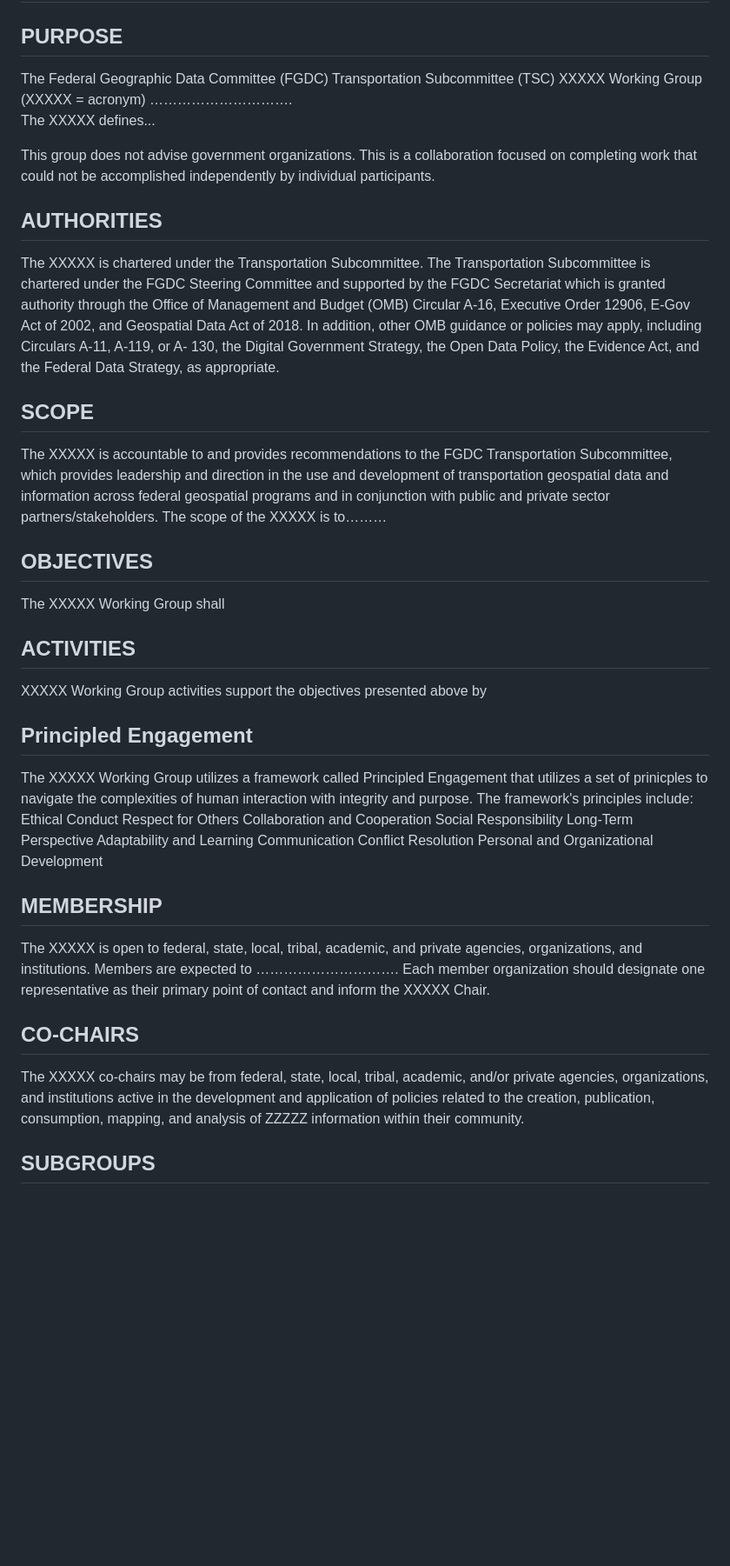
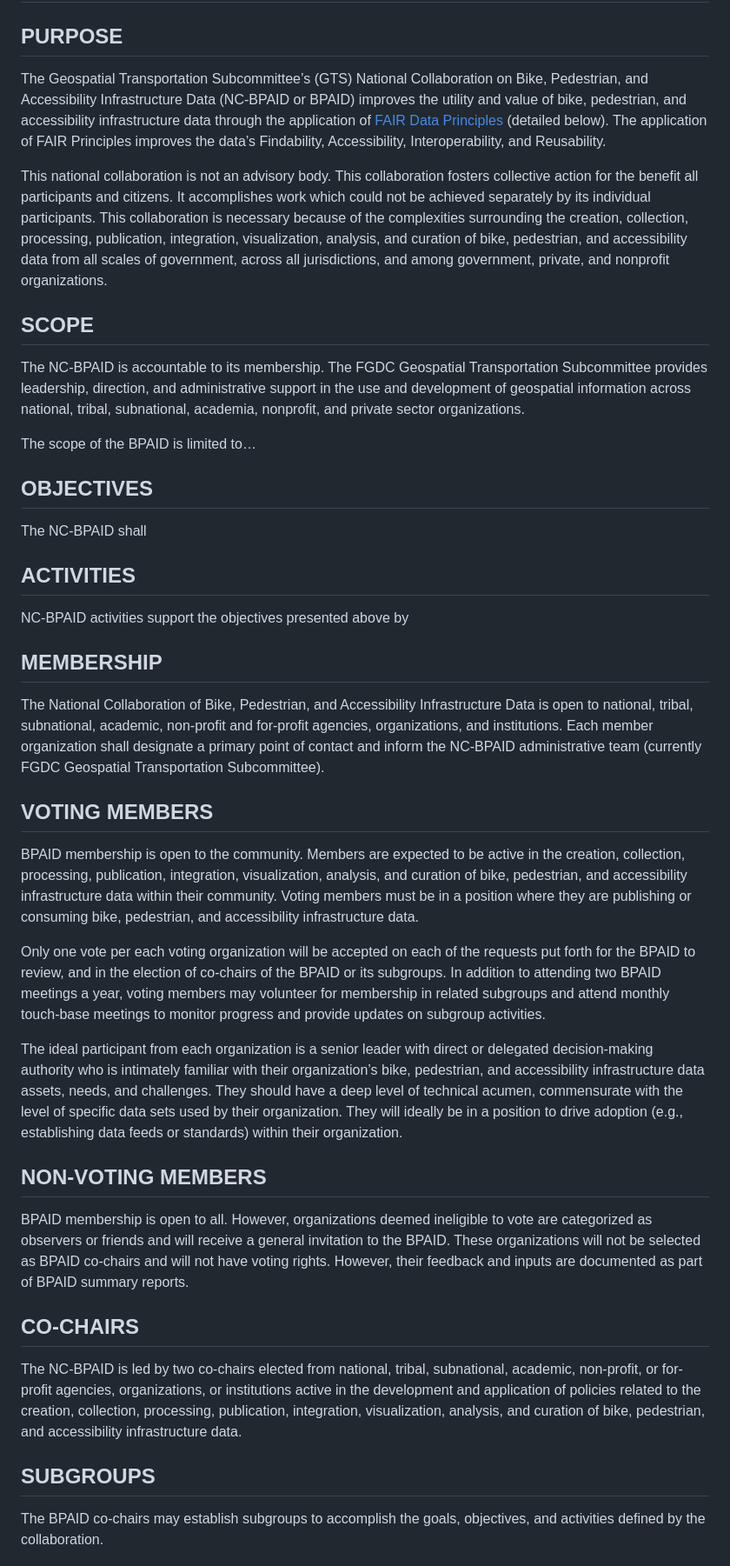
Before and after one commit to dotbts/BPA, a Markdown page: documents/drafts/CollaborationFramework.md, the part around one of its changes. Shown at 87% size. Drawn GitHub-style; blank space fills up the shorter version.

```diff
--- a/documents/drafts/CollaborationFramework.md
+++ b/documents/drafts/CollaborationFramework.md
@@ -1,45 +1,38 @@
 # Bike, Pedestrian, and Active Transportation Data Collaboration Framework
 
 ## PURPOSE
-The Federal Geographic Data Committee (FGDC) Transportation Subcommittee (TSC) XXXXX Working Group (XXXXX = acronym) ………………………….
-The XXXXX defines...
+The Geospatial Transportation Subcommittee’s (GTS) National Collaboration on Bike, Pedestrian, and Accessibility Infrastructure Data (NC-BPAID or BPAID) improves the utility and value of bike, pedestrian, and accessibility infrastructure data through the application of [FAIR Data Principles](https://www.nist.gov/itl/ssd/information-systems-group/configurable-data-curation-system-cdcs/cdcs-help-and-resources-1) (detailed below).  The application of FAIR Principles improves the data’s Findability, Accessibility, Interoperability, and Reusability.
 
-This group does not advise government organizations. This is a collaboration focused on completing work that could not be accomplished independently by individual participants.
-
-## AUTHORITIES
-The XXXXX is chartered under the Transportation Subcommittee. The Transportation Subcommittee is chartered under the FGDC Steering Committee and supported by the FGDC Secretariat which is granted authority through the Office of Management and Budget (OMB) Circular A-16, Executive Order 12906, E-Gov Act of 2002, and Geospatial Data Act of 2018. In addition, other OMB guidance or policies may apply, including Circulars A-11, A-119, or A- 130, the Digital Government Strategy, the Open Data Policy, the Evidence Act, and the Federal Data Strategy, as appropriate.
+This national collaboration is not an advisory body. This collaboration fosters collective action for the benefit all participants and citizens. It accomplishes work which could not be achieved separately by its individual participants. This collaboration is necessary because of the complexities surrounding the creation, collection, processing, publication, integration, visualization, analysis, and curation of bike, pedestrian, and accessibility data from all scales of government, across all jurisdictions, and among government, private, and nonprofit organizations.
 
 ## SCOPE
-The XXXXX is accountable to and provides recommendations to the FGDC Transportation Subcommittee, which provides leadership and direction in the use and development of transportation geospatial data and information across federal geospatial programs and in conjunction with public and private sector partners/stakeholders. The scope of the XXXXX is to………
+The NC-BPAID is accountable to its membership. The FGDC Geospatial Transportation Subcommittee provides leadership, direction, and administrative support in the use and development of geospatial information across national, tribal, subnational, academia, nonprofit, and private sector organizations.
+
+The scope of the BPAID is limited to…
 
 ## OBJECTIVES
-The XXXXX Working Group shall
+The NC-BPAID  shall
 
 ## ACTIVITIES
 
-XXXXX Working Group activities support the objectives presented above by
-
-## Principled Engagement
-
-The XXXXX Working Group utilizes a framework called Principled Engagement that utilizes a set of prinicples to navigate the complexities of human interaction with integrity and purpose.
-The framework's principles include:
-  Ethical Conduct
-  Respect for Others
-  Collaboration and Cooperation
-  Social Responsibility
-  Long-Term Perspective
-  Adaptability and Learning
-  Communication
-  Conflict Resolution
-  Personal and Organizational Development
+NC-BPAID activities support the objectives presented above by
 
 ## MEMBERSHIP
+The National Collaboration of Bike, Pedestrian, and Accessibility Infrastructure Data is open to national, tribal, subnational, academic, non-profit and for-profit agencies, organizations, and institutions. Each member organization shall designate a primary point of contact and inform the NC-BPAID administrative team (currently FGDC Geospatial Transportation Subcommittee).
 
-The XXXXX is open to federal, state, local, tribal, academic, and private agencies, organizations, and institutions. Members are expected to …………………………. Each member organization should designate one representative as their primary point of contact and inform the XXXXX Chair.
+## VOTING MEMBERS
+BPAID membership is open to the community. Members are expected to be active in the creation, collection, processing, publication, integration, visualization, analysis, and curation of bike, pedestrian, and accessibility infrastructure data within their community. Voting members must be in a position where they are publishing or consuming bike, pedestrian, and accessibility infrastructure data.
+
+Only one vote per each voting organization will be accepted on each of the requests put forth for the BPAID to review, and in the election of co-chairs of the BPAID or its subgroups. In addition to attending two BPAID meetings a year, voting members may volunteer for membership in related subgroups and attend monthly touch-base meetings to monitor progress and provide updates on subgroup activities.
+
+The ideal participant from each organization is a senior leader with direct or delegated decision-making authority who is intimately familiar with their organization’s bike, pedestrian, and accessibility infrastructure data assets, needs, and challenges. They should have a deep level of technical acumen, commensurate with the level of specific data sets used by their organization. They will ideally be in a position to drive adoption (e.g., establishing data feeds or standards) within their organization.
+
+## NON-VOTING MEMBERS
+BPAID membership is open to all. However, organizations deemed ineligible to vote are categorized as observers or friends and will receive a general invitation to the BPAID. These organizations will not be selected as BPAID co-chairs and will not have voting rights. However, their feedback and inputs are documented as part of BPAID summary reports.
 
 ## CO-CHAIRS
-
-The XXXXX co-chairs may be from federal, state, local, tribal, academic, and/or private agencies, organizations, and institutions active in the development and application of policies related to the creation, publication, consumption, mapping, and analysis of ZZZZZ information within their community.
+The NC-BPAID is led by two co-chairs elected from national, tribal, subnational, academic, non-profit, or for-profit agencies, organizations, or institutions active in the development and application of policies related to the creation, collection, processing, publication, integration, visualization, analysis, and curation of bike, pedestrian, and accessibility infrastructure data.
 
 ## SUBGROUPS
+The BPAID co-chairs may establish subgroups to accomplish the goals, objectives, and activities defined by the collaboration.
 
```
Also changed, not shown: other parts of documents/drafts/CollaborationFramework.md (+69 -19 lines).
